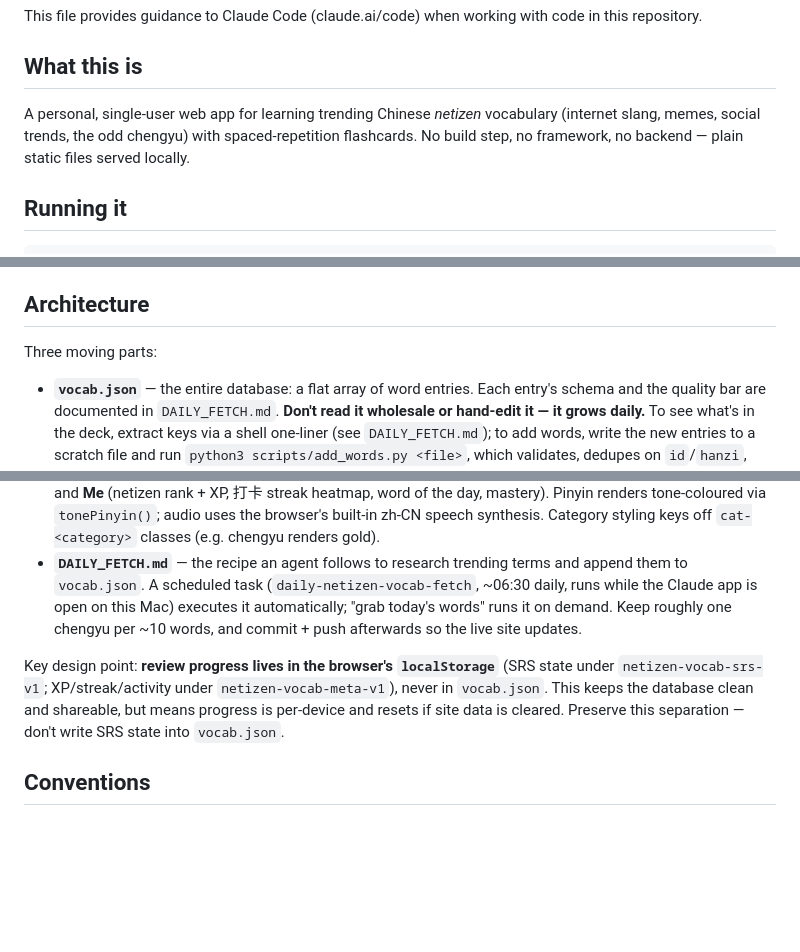
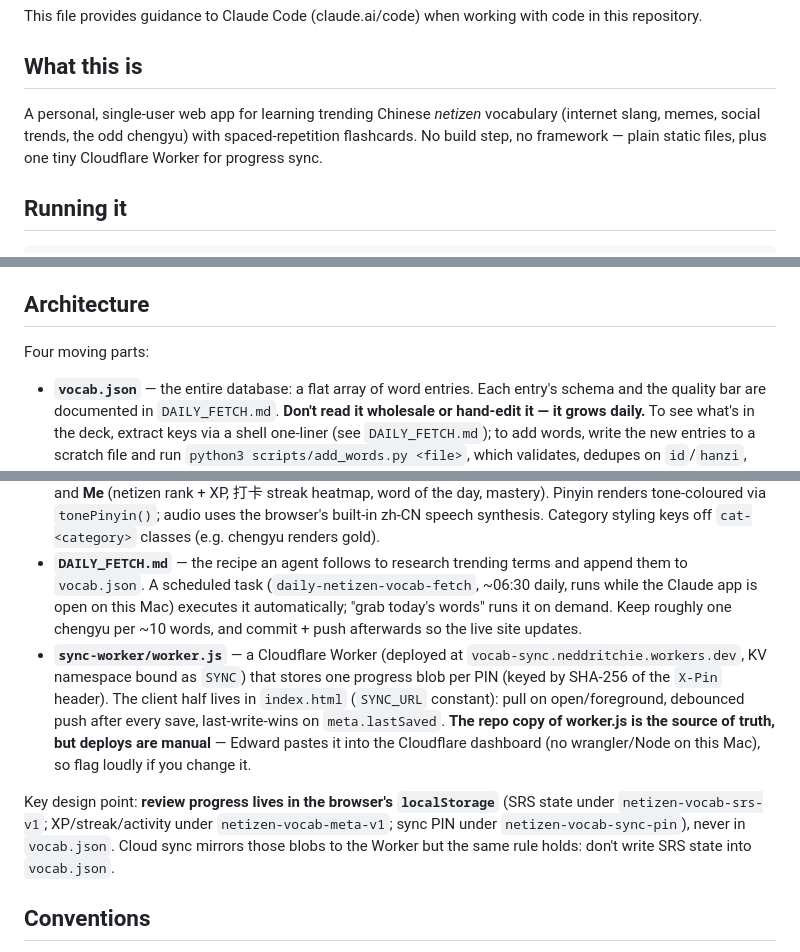
Before and after one commit to Edrits/vocab-app, a Markdown page: CLAUDE.md, 3 parts joined by grey strips. Drawn GitHub-style; blank space fills up the shorter version.

Commit message:
Refresh CLAUDE.md: document the sync worker as the fourth moving part
Co-Authored-By: Claude Opus 4.8 <noreply@anthropic.com>

```diff
--- a/CLAUDE.md
+++ b/CLAUDE.md
@@ -4,7 +4,7 @@ This file provides guidance to Claude Code (claude.ai/code) when working with co
 
 ## What this is
 
-A personal, single-user web app for learning trending Chinese *netizen* vocabulary (internet slang, memes, social trends, the odd chengyu) with spaced-repetition flashcards. No build step, no framework, no backend — plain static files served locally.
+A personal, single-user web app for learning trending Chinese *netizen* vocabulary (internet slang, memes, social trends, the odd chengyu) with spaced-repetition flashcards. No build step, no framework — plain static files, plus one tiny Cloudflare Worker for progress sync.
 
 ## Running it
 
@@ -24,13 +24,14 @@ Live at **https://edrits.github.io/vocab-app/** via GitHub Pages, serving the `m
 
 ## Architecture
 
-Three moving parts:
+Four moving parts:
 
 - **`vocab.json`** — the entire database: a flat array of word entries. Each entry's schema and the quality bar are documented in `DAILY_FETCH.md`. **Don't read it wholesale or hand-edit it — it grows daily.** To see what's in the deck, extract keys via a shell one-liner (see `DAILY_FETCH.md`); to add words, write the new entries to a scratch file and run `python3 scripts/add_words.py <file>`, which validates, dedupes on `id`/`hanzi`, appends, and prints deck stats.
 - **`index.html`** — the whole app (markup, CSS, and vanilla JS inline). Four tabs: **Study** (SM-2-lite flashcards), **Quiz** (multiple-choice rounds, XP only — never touches the SRS schedule), **Browse** (search/sort/filter list), and **Me** (netizen rank + XP, 打卡 streak heatmap, word of the day, mastery). Pinyin renders tone-coloured via `tonePinyin()`; audio uses the browser's built-in zh-CN speech synthesis. Category styling keys off `cat-<category>` classes (e.g. chengyu renders gold).
 - **`DAILY_FETCH.md`** — the recipe an agent follows to research trending terms and append them to `vocab.json`. A scheduled task (`daily-netizen-vocab-fetch`, ~06:30 daily, runs while the Claude app is open on this Mac) executes it automatically; "grab today's words" runs it on demand. Keep roughly one chengyu per ~10 words, and commit + push afterwards so the live site updates.
+- **`sync-worker/worker.js`** — a Cloudflare Worker (deployed at `vocab-sync.neddritchie.workers.dev`, KV namespace bound as `SYNC`) that stores one progress blob per PIN (keyed by SHA-256 of the `X-Pin` header). The client half lives in `index.html` (`SYNC_URL` constant): pull on open/foreground, debounced push after every save, last-write-wins on `meta.lastSaved`. **The repo copy of worker.js is the source of truth, but deploys are manual** — Edward pastes it into the Cloudflare dashboard (no wrangler/Node on this Mac), so flag loudly if you change it.
 
-Key design point: **review progress lives in the browser's `localStorage`** (SRS state under `netizen-vocab-srs-v1`; XP/streak/activity under `netizen-vocab-meta-v1`), never in `vocab.json`. This keeps the database clean and shareable, but means progress is per-device and resets if site data is cleared. Preserve this separation — don't write SRS state into `vocab.json`.
+Key design point: **review progress lives in the browser's `localStorage`** (SRS state under `netizen-vocab-srs-v1`; XP/streak/activity under `netizen-vocab-meta-v1`; sync PIN under `netizen-vocab-sync-pin`), never in `vocab.json`. Cloud sync mirrors those blobs to the Worker but the same rule holds: don't write SRS state into `vocab.json`.
 
 ## Conventions
 
```
